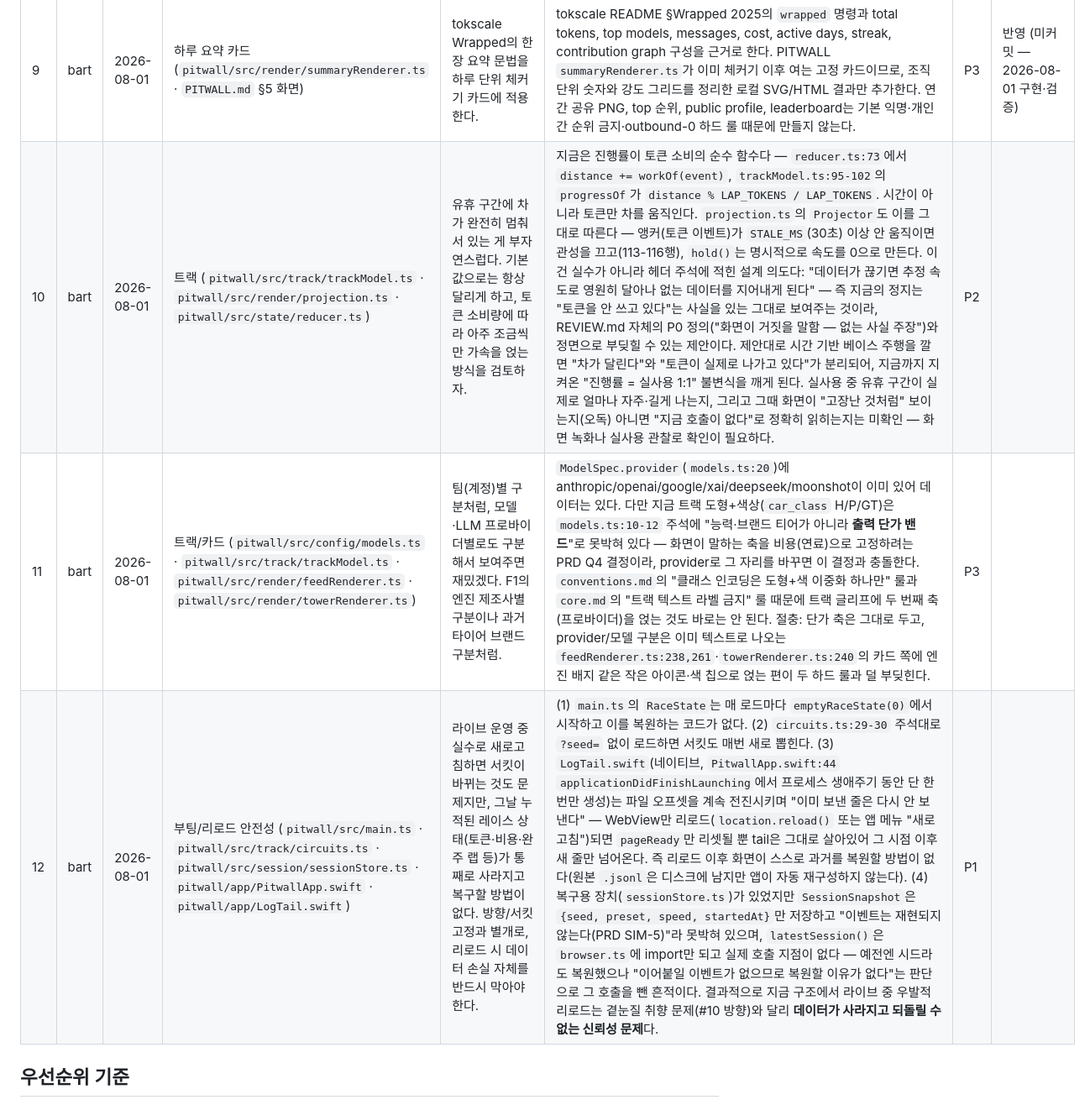
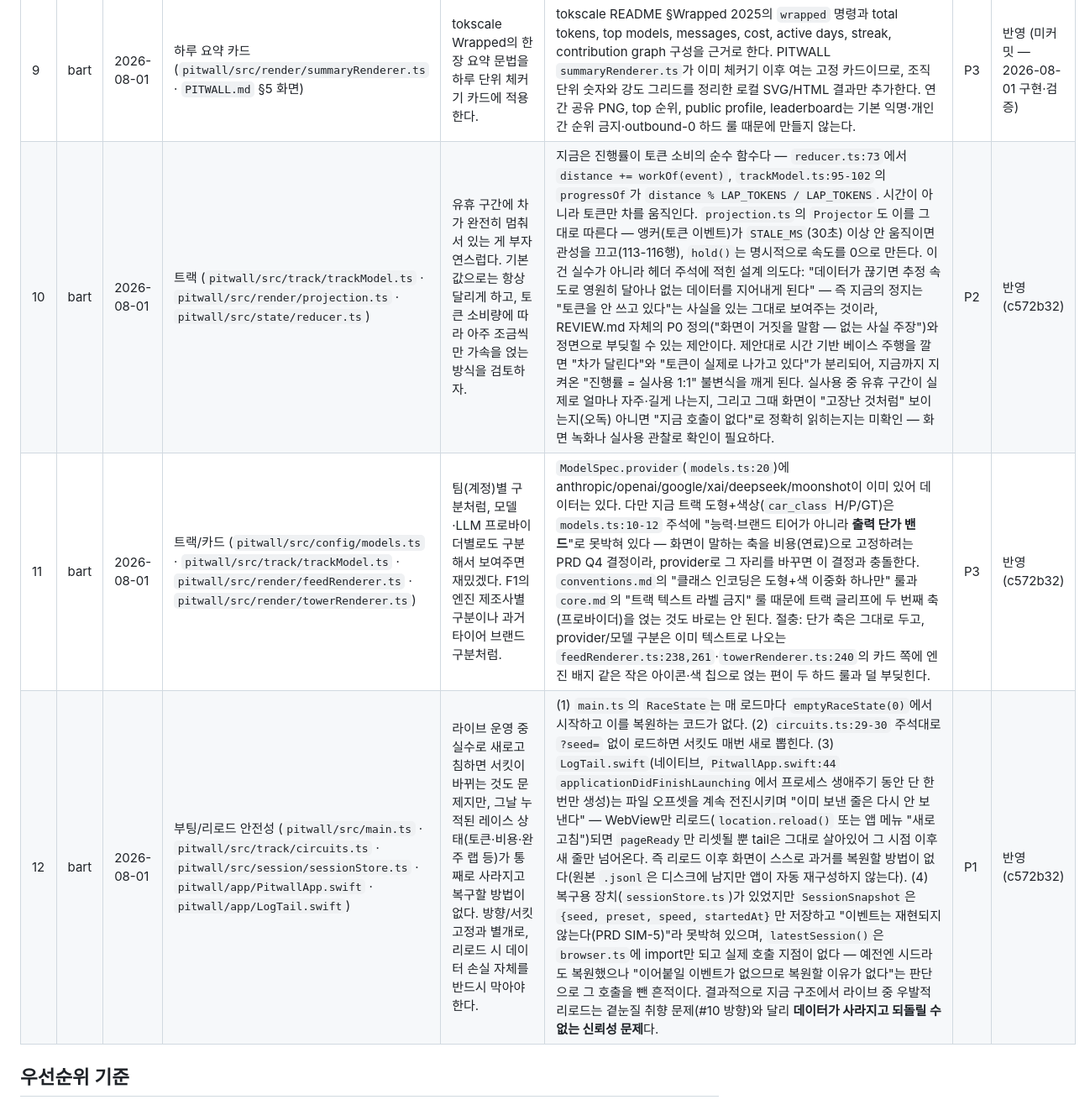
Before and after one commit to ChungHwemo/pitwall, a Markdown page: REVIEW.md, the part around the change. Shown at 84% size. Rendered like a GitHub page.

Commit message:
docs: mark review items #10-#12 as applied

```diff
--- a/REVIEW.md
+++ b/REVIEW.md
@@ -39,9 +39,9 @@
 | 7 | bart | 2026-08-01 | 근무일 타임라인 (`PITWALL.md` §5 · `pitwall/src/render/hudRenderer.ts`) | tokscale의 Hourly/Profile view를 시간대별 토큰 열 프로파일 곡선으로 축소해 포메이션 랩부터 체커기까지의 타임라인에 겹친다. | tokscale README §TUI Features의 Daily/Hourly view와 §Configuration의 Minutely opt-in을 근거로 한다. PITWALL은 `PITWALL.md` §5에 근무일 타임라인과 최근 30분 스파크라인이 이미 있으므로, 고정 영역의 작은 hour-of-day 곡선만 추가한다. 키보드 탭 전환·Minutely 진단 화면·드릴다운은 앰비언트 곁눈질과 충돌하므로 가져오지 않는다. | P3 | 반영 (미커밋 — 2026-08-01 구현·검증) |
 | 8 | bart | 2026-08-01 | 단가 설정 (`pitwall.settings.json` · `pitwall/src/config/models.ts`) | tokscale의 custom-pricing.json처럼 모델별 로컬 단가 override를 둔다. | tokscale README §Pricing Lookup, §Custom Pricing Overrides의 JSON override, cache-read 단가, 잘못된 값 검증을 근거로 한다. PITWALL의 `src/config/models.ts` verified catalog와 설정 계층에 로컬 보정 파일을 읽는 자리를 둔다. `PITWALL.md`의 dev-time 갱신·판독 나이 표시와 맞춰 적용 출처를 밝히고, LiteLLM/OpenRouter 런타임 fetch는 outbound-0 때문에 추가하지 않는다. | P3 | 반영 (미커밋 — 2026-08-01 구현·검증) |
 | 9 | bart | 2026-08-01 | 하루 요약 카드 (`pitwall/src/render/summaryRenderer.ts` · `PITWALL.md` §5 화면) | tokscale Wrapped의 한 장 요약 문법을 하루 단위 체커기 카드에 적용한다. | tokscale README §Wrapped 2025의 `wrapped` 명령과 total tokens, top models, messages, cost, active days, streak, contribution graph 구성을 근거로 한다. PITWALL `summaryRenderer.ts`가 이미 체커기 이후 여는 고정 카드이므로, 조직 단위 숫자와 강도 그리드를 정리한 로컬 SVG/HTML 결과만 추가한다. 연간 공유 PNG, top 순위, public profile, leaderboard는 기본 익명·개인 간 순위 금지·outbound-0 하드 룰 때문에 만들지 않는다. | P3 | 반영 (미커밋 — 2026-08-01 구현·검증) |
-| 10 | bart | 2026-08-01 | 트랙 (`pitwall/src/track/trackModel.ts` · `pitwall/src/render/projection.ts` · `pitwall/src/state/reducer.ts`) | 유휴 구간에 차가 완전히 멈춰 서 있는 게 부자연스럽다. 기본값으로는 항상 달리게 하고, 토큰 소비량에 따라 아주 조금씩만 가속을 얹는 방식을 검토하자. | 지금은 진행률이 토큰 소비의 순수 함수다 — `reducer.ts:73`에서 `distance += workOf(event)`, `trackModel.ts:95-102`의 `progressOf`가 `distance % LAP_TOKENS / LAP_TOKENS`. 시간이 아니라 토큰만 차를 움직인다. `projection.ts`의 `Projector`도 이를 그대로 따른다 — 앵커(토큰 이벤트)가 `STALE_MS`(30초) 이상 안 움직이면 관성을 끄고(113-116행), `hold()`는 명시적으로 속도를 0으로 만든다. 이건 실수가 아니라 헤더 주석에 적힌 설계 의도다: "데이터가 끊기면 추정 속도로 영원히 달아나 없는 데이터를 지어내게 된다" — 즉 지금의 정지는 "토큰을 안 쓰고 있다"는 사실을 있는 그대로 보여주는 것이라, REVIEW.md 자체의 P0 정의("화면이 거짓을 말함 — 없는 사실 주장")와 정면으로 부딪힐 수 있는 제안이다. 제안대로 시간 기반 베이스 주행을 깔면 "차가 달린다"와 "토큰이 실제로 나가고 있다"가 분리되어, 지금까지 지켜온 "진행률 = 실사용 1:1" 불변식을 깨게 된다. 실사용 중 유휴 구간이 실제로 얼마나 자주·길게 나는지, 그리고 그때 화면이 "고장난 것처럼" 보이는지(오독) 아니면 "지금 호출이 없다"로 정확히 읽히는지는 미확인 — 화면 녹화나 실사용 관찰로 확인이 필요하다. | P2 | |
-| 11 | bart | 2026-08-01 | 트랙/카드 (`pitwall/src/config/models.ts` · `pitwall/src/track/trackModel.ts` · `pitwall/src/render/feedRenderer.ts` · `pitwall/src/render/towerRenderer.ts`) | 팀(계정)별 구분처럼, 모델·LLM 프로바이더별로도 구분해서 보여주면 재밌겠다. F1의 엔진 제조사별 구분이나 과거 타이어 브랜드 구분처럼. | `ModelSpec.provider`(`models.ts:20`)에 anthropic/openai/google/xai/deepseek/moonshot이 이미 있어 데이터는 있다. 다만 지금 트랙 도형+색상(`car_class` H/P/GT)은 `models.ts:10-12` 주석에 "능력·브랜드 티어가 아니라 **출력 단가 밴드**"로 못박혀 있다 — 화면이 말하는 축을 비용(연료)으로 고정하려는 PRD Q4 결정이라, provider로 그 자리를 바꾸면 이 결정과 충돌한다. `conventions.md`의 "클래스 인코딩은 도형+색 이중화 하나만" 룰과 `core.md`의 "트랙 텍스트 라벨 금지" 룰 때문에 트랙 글리프에 두 번째 축(프로바이더)을 얹는 것도 바로는 안 된다. 절충: 단가 축은 그대로 두고, provider/모델 구분은 이미 텍스트로 나오는 `feedRenderer.ts:238,261`·`towerRenderer.ts:240`의 카드 쪽에 엔진 배지 같은 작은 아이콘·색 칩으로 얹는 편이 두 하드 룰과 덜 부딪힌다. | P3 | |
-| 12 | bart | 2026-08-01 | 부팅/리로드 안전성 (`pitwall/src/main.ts` · `pitwall/src/track/circuits.ts` · `pitwall/src/session/sessionStore.ts` · `pitwall/app/PitwallApp.swift` · `pitwall/app/LogTail.swift`) | 라이브 운영 중 실수로 새로고침하면 서킷이 바뀌는 것도 문제지만, 그날 누적된 레이스 상태(토큰·비용·완주 랩 등)가 통째로 사라지고 복구할 방법이 없다. 방향/서킷 고정과 별개로, 리로드 시 데이터 손실 자체를 반드시 막아야 한다. | (1) `main.ts`의 `RaceState`는 매 로드마다 `emptyRaceState(0)`에서 시작하고 이를 복원하는 코드가 없다. (2) `circuits.ts:29-30` 주석대로 `?seed=` 없이 로드하면 서킷도 매번 새로 뽑힌다. (3) `LogTail.swift`(네이티브, `PitwallApp.swift:44` `applicationDidFinishLaunching`에서 프로세스 생애주기 동안 단 한 번만 생성)는 파일 오프셋을 계속 전진시키며 "이미 보낸 줄은 다시 안 보낸다" — WebView만 리로드(`location.reload()` 또는 앱 메뉴 "새로고침")되면 `pageReady`만 리셋될 뿐 tail은 그대로 살아있어 그 시점 이후 새 줄만 넘어온다. 즉 리로드 이후 화면이 스스로 과거를 복원할 방법이 없다(원본 `.jsonl`은 디스크에 남지만 앱이 자동 재구성하지 않는다). (4) 복구용 장치(`sessionStore.ts`)가 있었지만 `SessionSnapshot`은 `{seed, preset, speed, startedAt}`만 저장하고 "이벤트는 재현되지 않는다(PRD SIM-5)"라 못박혀 있으며, `latestSession()`은 `browser.ts`에 import만 되고 실제 호출 지점이 없다 — 예전엔 시드라도 복원했으나 "이어붙일 이벤트가 없으므로 복원할 이유가 없다"는 판단으로 그 호출을 뺀 흔적이다. 결과적으로 지금 구조에서 라이브 중 우발적 리로드는 곁눈질 취향 문제(#10 방향)와 달리 **데이터가 사라지고 되돌릴 수 없는 신뢰성 문제**다. | P1 | |
+| 10 | bart | 2026-08-01 | 트랙 (`pitwall/src/track/trackModel.ts` · `pitwall/src/render/projection.ts` · `pitwall/src/state/reducer.ts`) | 유휴 구간에 차가 완전히 멈춰 서 있는 게 부자연스럽다. 기본값으로는 항상 달리게 하고, 토큰 소비량에 따라 아주 조금씩만 가속을 얹는 방식을 검토하자. | 지금은 진행률이 토큰 소비의 순수 함수다 — `reducer.ts:73`에서 `distance += workOf(event)`, `trackModel.ts:95-102`의 `progressOf`가 `distance % LAP_TOKENS / LAP_TOKENS`. 시간이 아니라 토큰만 차를 움직인다. `projection.ts`의 `Projector`도 이를 그대로 따른다 — 앵커(토큰 이벤트)가 `STALE_MS`(30초) 이상 안 움직이면 관성을 끄고(113-116행), `hold()`는 명시적으로 속도를 0으로 만든다. 이건 실수가 아니라 헤더 주석에 적힌 설계 의도다: "데이터가 끊기면 추정 속도로 영원히 달아나 없는 데이터를 지어내게 된다" — 즉 지금의 정지는 "토큰을 안 쓰고 있다"는 사실을 있는 그대로 보여주는 것이라, REVIEW.md 자체의 P0 정의("화면이 거짓을 말함 — 없는 사실 주장")와 정면으로 부딪힐 수 있는 제안이다. 제안대로 시간 기반 베이스 주행을 깔면 "차가 달린다"와 "토큰이 실제로 나가고 있다"가 분리되어, 지금까지 지켜온 "진행률 = 실사용 1:1" 불변식을 깨게 된다. 실사용 중 유휴 구간이 실제로 얼마나 자주·길게 나는지, 그리고 그때 화면이 "고장난 것처럼" 보이는지(오독) 아니면 "지금 호출이 없다"로 정확히 읽히는지는 미확인 — 화면 녹화나 실사용 관찰로 확인이 필요하다. | P2 | 반영 (c572b32) |
+| 11 | bart | 2026-08-01 | 트랙/카드 (`pitwall/src/config/models.ts` · `pitwall/src/track/trackModel.ts` · `pitwall/src/render/feedRenderer.ts` · `pitwall/src/render/towerRenderer.ts`) | 팀(계정)별 구분처럼, 모델·LLM 프로바이더별로도 구분해서 보여주면 재밌겠다. F1의 엔진 제조사별 구분이나 과거 타이어 브랜드 구분처럼. | `ModelSpec.provider`(`models.ts:20`)에 anthropic/openai/google/xai/deepseek/moonshot이 이미 있어 데이터는 있다. 다만 지금 트랙 도형+색상(`car_class` H/P/GT)은 `models.ts:10-12` 주석에 "능력·브랜드 티어가 아니라 **출력 단가 밴드**"로 못박혀 있다 — 화면이 말하는 축을 비용(연료)으로 고정하려는 PRD Q4 결정이라, provider로 그 자리를 바꾸면 이 결정과 충돌한다. `conventions.md`의 "클래스 인코딩은 도형+색 이중화 하나만" 룰과 `core.md`의 "트랙 텍스트 라벨 금지" 룰 때문에 트랙 글리프에 두 번째 축(프로바이더)을 얹는 것도 바로는 안 된다. 절충: 단가 축은 그대로 두고, provider/모델 구분은 이미 텍스트로 나오는 `feedRenderer.ts:238,261`·`towerRenderer.ts:240`의 카드 쪽에 엔진 배지 같은 작은 아이콘·색 칩으로 얹는 편이 두 하드 룰과 덜 부딪힌다. | P3 | 반영 (c572b32) |
+| 12 | bart | 2026-08-01 | 부팅/리로드 안전성 (`pitwall/src/main.ts` · `pitwall/src/track/circuits.ts` · `pitwall/src/session/sessionStore.ts` · `pitwall/app/PitwallApp.swift` · `pitwall/app/LogTail.swift`) | 라이브 운영 중 실수로 새로고침하면 서킷이 바뀌는 것도 문제지만, 그날 누적된 레이스 상태(토큰·비용·완주 랩 등)가 통째로 사라지고 복구할 방법이 없다. 방향/서킷 고정과 별개로, 리로드 시 데이터 손실 자체를 반드시 막아야 한다. | (1) `main.ts`의 `RaceState`는 매 로드마다 `emptyRaceState(0)`에서 시작하고 이를 복원하는 코드가 없다. (2) `circuits.ts:29-30` 주석대로 `?seed=` 없이 로드하면 서킷도 매번 새로 뽑힌다. (3) `LogTail.swift`(네이티브, `PitwallApp.swift:44` `applicationDidFinishLaunching`에서 프로세스 생애주기 동안 단 한 번만 생성)는 파일 오프셋을 계속 전진시키며 "이미 보낸 줄은 다시 안 보낸다" — WebView만 리로드(`location.reload()` 또는 앱 메뉴 "새로고침")되면 `pageReady`만 리셋될 뿐 tail은 그대로 살아있어 그 시점 이후 새 줄만 넘어온다. 즉 리로드 이후 화면이 스스로 과거를 복원할 방법이 없다(원본 `.jsonl`은 디스크에 남지만 앱이 자동 재구성하지 않는다). (4) 복구용 장치(`sessionStore.ts`)가 있었지만 `SessionSnapshot`은 `{seed, preset, speed, startedAt}`만 저장하고 "이벤트는 재현되지 않는다(PRD SIM-5)"라 못박혀 있으며, `latestSession()`은 `browser.ts`에 import만 되고 실제 호출 지점이 없다 — 예전엔 시드라도 복원했으나 "이어붙일 이벤트가 없으므로 복원할 이유가 없다"는 판단으로 그 호출을 뺀 흔적이다. 결과적으로 지금 구조에서 라이브 중 우발적 리로드는 곁눈질 취향 문제(#10 방향)와 달리 **데이터가 사라지고 되돌릴 수 없는 신뢰성 문제**다. | P1 | 반영 (c572b32) |
 
 ## 우선순위 기준
 
```
Also changed, not shown: PITWALL.md (+3 -3 lines), README.md (+1 -1 lines).
